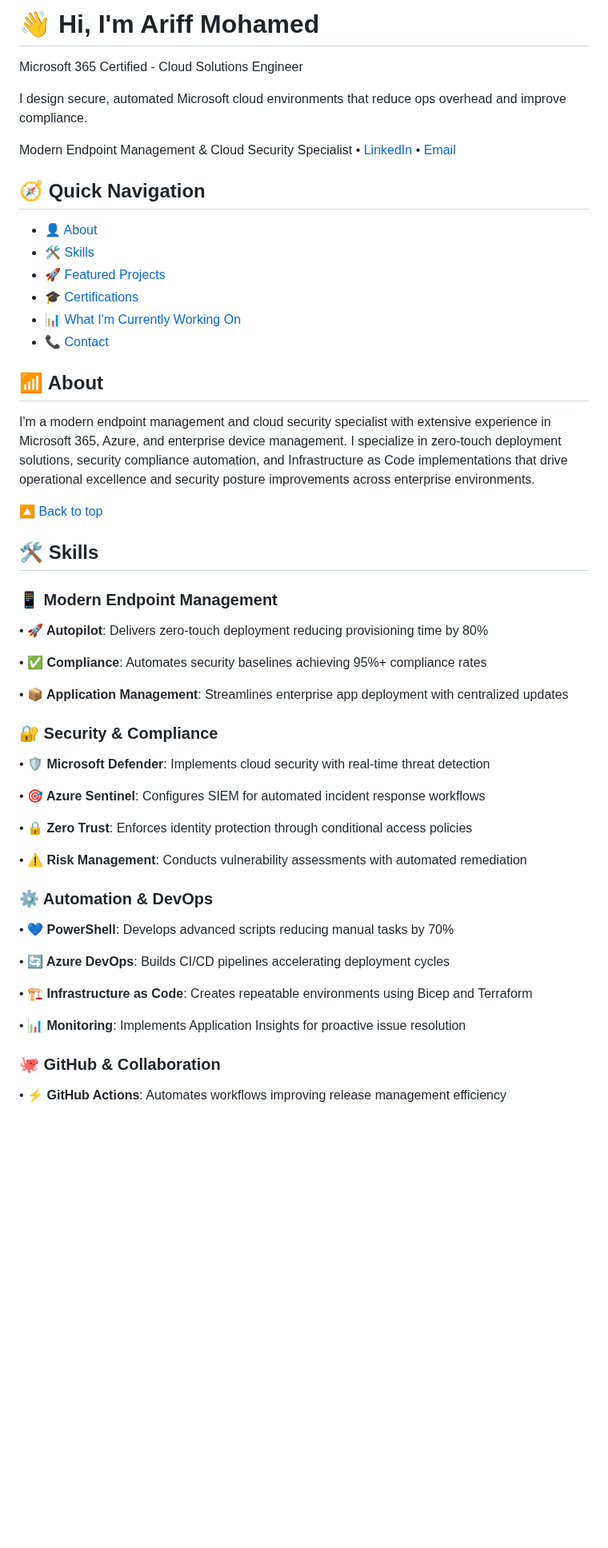
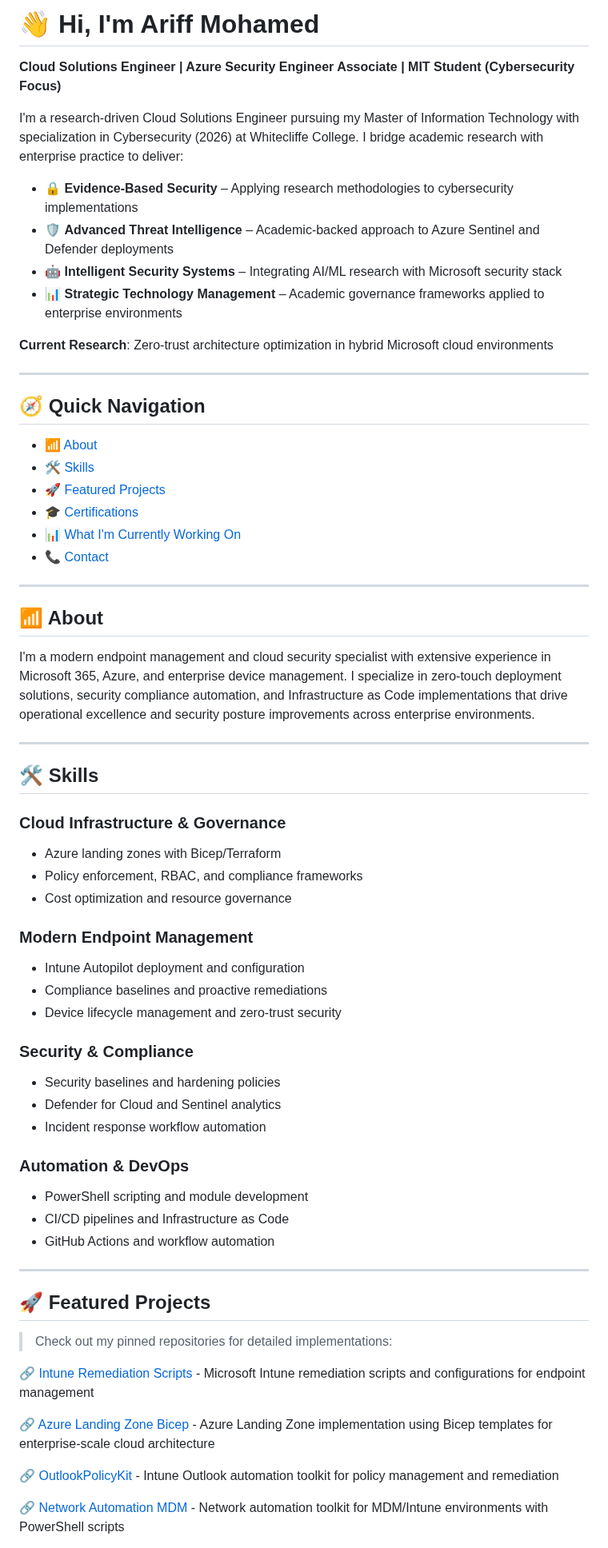
Before and after one commit to a-ariff/a-ariff, a Markdown page: README.md, the part around one of its changes. Shown at 80% size. Rendered like a GitHub page; blank space fills up the shorter version.

```diff
--- a/README.md
+++ b/README.md
@@ -1,50 +1,69 @@
-# 👋 Hi, I'm Ariff Mohamed
-Microsoft 365 Certified - Cloud Solutions Engineer
+👋 Hi, I'm Ariff Mohamed
+========================
+**Cloud Solutions Engineer | Azure Security Engineer Associate | MIT Student (Cybersecurity Focus)**
 
-I design secure, automated Microsoft cloud environments that reduce ops overhead and improve compliance.
+I'm a research-driven Cloud Solutions Engineer pursuing my Master of Information Technology with specialization in Cybersecurity (2026) at Whitecliffe College. I bridge academic research with enterprise practice to deliver:
+- 🔒 **Evidence-Based Security** – Applying research methodologies to cybersecurity implementations
+- 🛡️ **Advanced Threat Intelligence** – Academic-backed approach to Azure Sentinel and Defender deployments
+- 🤖 **Intelligent Security Systems** – Integrating AI/ML research with Microsoft security stack
+- 📊 **Strategic Technology Management** – Academic governance frameworks applied to enterprise environments
 
-Modern Endpoint Management & Cloud Security Specialist
-• [LinkedIn](https://www.linkedin.com/in/ariff-mohamed/) • [Email](mailto:aariff@outlook.co.nz)
+**Current Research**: Zero-trust architecture optimization in hybrid Microsoft cloud environments
 
-## 🧭 Quick Navigation
-- 👤 [About](#-about)
-- 🛠️ [Skills](#%EF%B8%8F-skills)
-- 🚀 [Featured Projects](#-featured-projects)
-- 🎓 [Certifications](#-certifications)
-- 📊 [What I'm Currently Working On](#-what-im-currently-working-on)
-- 📞 [Contact](#-contact)
+---
 
-## 📶 About
+🧭 Quick Navigation
+------------------
+- [📶 About](#-about)
+- [🛠️ Skills](#️-skills)
+- [🚀 Featured Projects](#-featured-projects)
+- [🎓 Certifications](#-certifications)
+- [📊 What I'm Currently Working On](#-what-im-currently-working-on)
+- [📞 Contact](#-contact)
+
+---
+
+📶 About
+--------
 I'm a modern endpoint management and cloud security specialist with extensive experience in Microsoft 365, Azure, and enterprise device management. I specialize in zero-touch deployment solutions, security compliance automation, and Infrastructure as Code implementations that drive operational excellence and security posture improvements across enterprise environments.
 
-[🔼 Back to top](#-hi-im-ariff-mohamed)
+---
 
-## 🛠️ Skills
-### 📱 Modern Endpoint Management
-• **🚀 Autopilot**: Delivers zero-touch deployment reducing provisioning time by 80%
+🛠️ Skills
+---------
 
-• **✅ Compliance**: Automates security baselines achieving 95%+ compliance rates
+### Cloud Infrastructure & Governance
+- Azure landing zones with Bicep/Terraform
+- Policy enforcement, RBAC, and compliance frameworks
+- Cost optimization and resource governance
 
-• **📦 Application Management**: Streamlines enterprise app deployment with centralized updates
+### Modern Endpoint Management
+- Intune Autopilot deployment and configuration
+- Compliance baselines and proactive remediations
+- Device lifecycle management and zero-trust security
 
-### 🔐 Security & Compliance
-• **🛡️ Microsoft Defender**: Implements cloud security with real-time threat detection
+### Security & Compliance
+- Security baselines and hardening policies
+- Defender for Cloud and Sentinel analytics
+- Incident response workflow automation
 
-• **🎯 Azure Sentinel**: Configures SIEM for automated incident response workflows
+### Automation & DevOps
+- PowerShell scripting and module development
+- CI/CD pipelines and Infrastructure as Code
+- GitHub Actions and workflow automation
 
-• **🔒 Zero Trust**: Enforces identity protection through conditional access policies
+---
 
-• **⚠️ Risk Management**: Conducts vulnerability assessments with automated remediation
+🚀 Featured Projects
+-------------------
 
-### ⚙️ Automation & DevOps
-• **💙 PowerShell**: Develops advanced scripts reducing manual tasks by 70%
+> Check out my pinned repositories for detailed implementations:
 
-• **🔄 Azure DevOps**: Builds CI/CD pipelines accelerating deployment cycles
+🔗 [Intune Remediation Scripts](https://github.com/a-ariff/intune-remediation-scripts) - Microsoft Intune remediation scripts and configurations for endpoint management
 
-• **🏗️ Infrastructure as Code**: Creates repeatable environments using Bicep and Terraform
+🔗 [Azure Landing Zone Bicep](https://github.com/a-ariff/azure-landing-zone-bicep) - Azure Landing Zone implementation using Bicep templates for enterprise-scale cloud architecture
 
-• **📊 Monitoring**: Implements Application Insights for proactive issue resolution
+🔗 [OutlookPolicyKit](https://github.com/a-ariff/OutlookPolicyKit) - Intune Outlook automation toolkit for policy management and remediation
 
-### 🐙 GitHub & Collaboration
-• **⚡ GitHub Actions**: Automates workflows improving release management efficiency
+🔗 [Network Automation MDM](https://github.com/a-ariff/Network-automation-MDM) - Network automation toolkit for MDM/Intune environments with PowerShell scripts
 
```
Also changed, not shown: other parts of README.md (+45 -83 lines).
